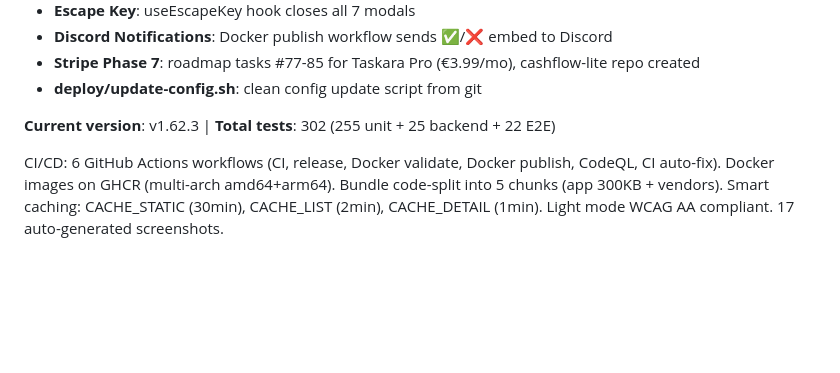
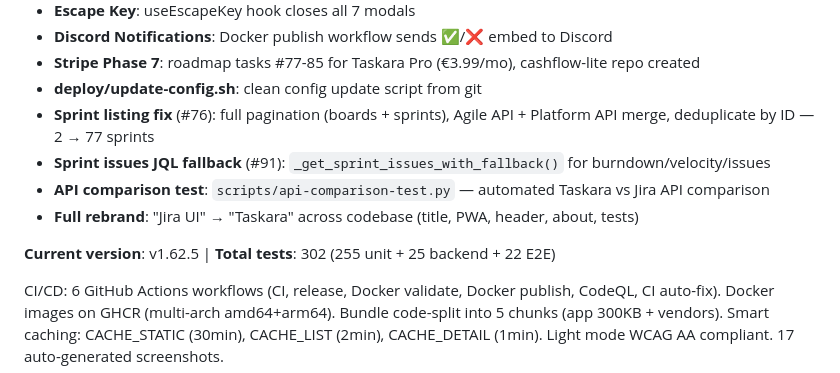
Before and after one commit to ALT-F1-OpenClaw/atlassian-jira-ui, a Markdown page: CLAUDE.md, the part around the change. Rendered like a GitHub page; blank space fills up the shorter version.

```diff
--- a/CLAUDE.md
+++ b/CLAUDE.md
@@ -195,8 +195,12 @@ Remaining: #52a-c (tooling), #53 (OpenTelemetry), #56-58 (deployment), #60-61 (J
 - **Discord Notifications**: Docker publish workflow sends ✅/❌ embed to Discord
 - **Stripe Phase 7**: roadmap tasks #77-85 for Taskara Pro (€3.99/mo), cashflow-lite repo created
 - **deploy/update-config.sh**: clean config update script from git
+- **Sprint listing fix** (#76): full pagination (boards + sprints), Agile API + Platform API merge, deduplicate by ID — 2 → 77 sprints
+- **Sprint issues JQL fallback** (#91): `_get_sprint_issues_with_fallback()` for burndown/velocity/issues
+- **API comparison test**: `scripts/api-comparison-test.py` — automated Taskara vs Jira API comparison
+- **Full rebrand**: "Jira UI" → "Taskara" across codebase (title, PWA, header, about, tests)
 
-**Current version**: v1.62.3 | **Total tests**: 302 (255 unit + 25 backend + 22 E2E)
+**Current version**: v1.62.5 | **Total tests**: 302 (255 unit + 25 backend + 22 E2E)
 
 CI/CD: 6 GitHub Actions workflows (CI, release, Docker validate, Docker publish, CodeQL, CI auto-fix).
 Docker images on GHCR (multi-arch amd64+arm64). Bundle code-split into 5 chunks (app 300KB + vendors).
```
Also changed, not shown: AGENTS.md (+2 -0 lines), ROADMAP.md (+4 -2 lines).
